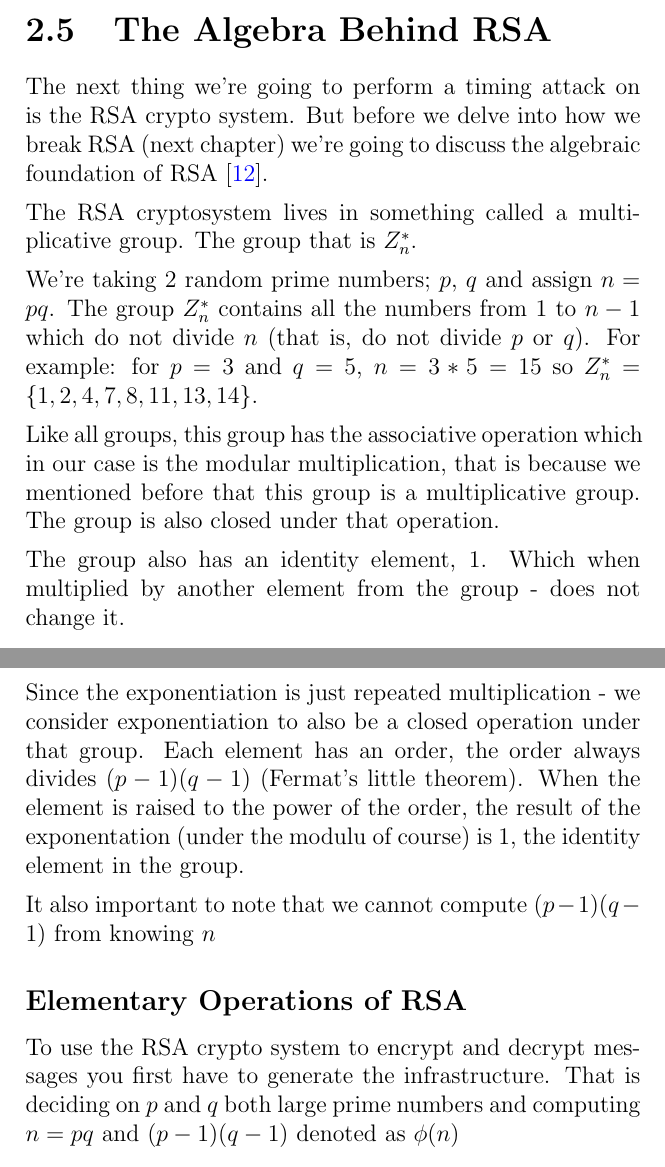
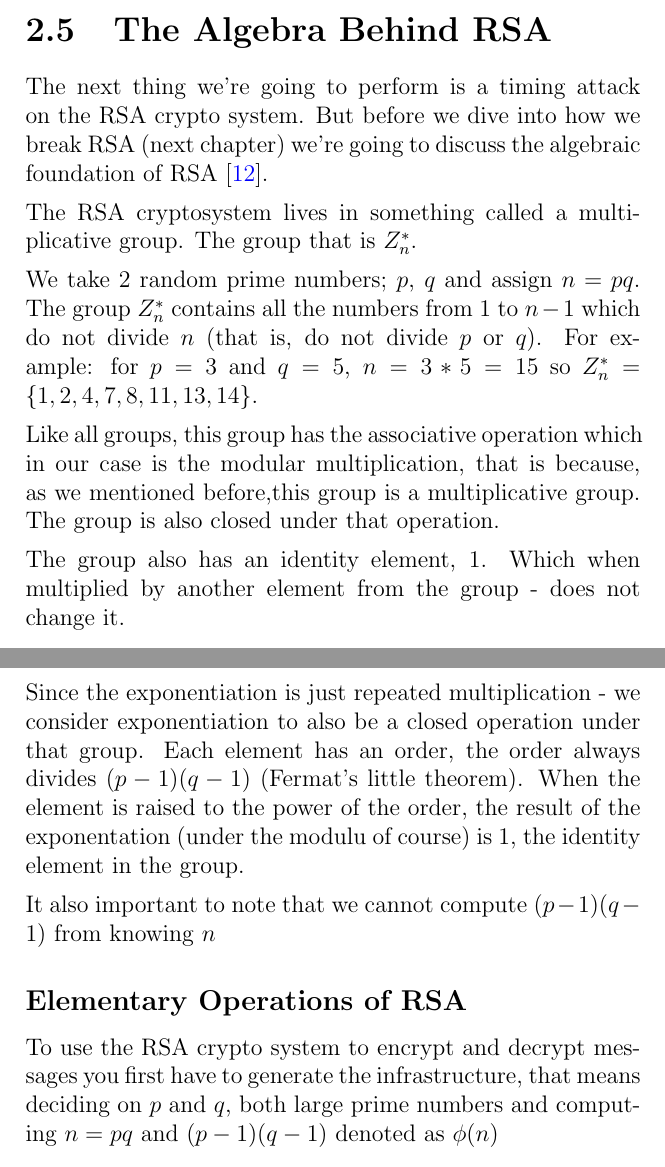
Before and after one commit to MahlerTom/UniversityCourseBookAOI, a LaTeX thesis (UniversityCourseBookAOI.tex, which reads chapters/02_Temporal_SC_1.tex): two parts of pages 27 and 28 of 223, joined at a grey line, cut so that both start at the same text. Compiled offline with pdfLaTeX.

Commit message:
RSA sections - english improvment and fixes mostly grammar

```diff
--- a/chapters/02_Temporal_SC_1.tex
+++ b/chapters/02_Temporal_SC_1.tex
@@ -183,20 +183,20 @@ hashes of user's passwords are stored in a file in \lstinline{/etc/shadow}.
 
 
 \section{The Algebra Behind RSA}
-The next thing we're going to perform a timing attack on is the RSA crypto
-system. But before we delve into how we break RSA (next chapter) we're going to
+The next thing we're going to perform is a timing attack on the RSA crypto
+system. But before we dive into how we break RSA (next chapter) we're going to
 discuss the algebraic foundation of RSA~\cite{kaliski2006mathematics}.
 
 The RSA cryptosystem lives in something called a multiplicative group. The group
 that is $Z^{*}_n$.
 
-We're taking 2 random prime numbers; $p$, $q$ and assign $n=pq$. The group
+We take 2 random prime numbers; $p$, $q$ and assign $n=pq$. The group
 $Z^{*}_n$ contains all the numbers from 1 to $n-1$ which do not divide $n$ (that
 is, do not divide $p$ or $q$). For example: for $p=3$ and $q=5$, $n= 3*5 = 15$
 so $Z^{*}_n = {\{1,2,4,7,8,11,13,14\}}$.
 
 Like all groups, this group has the associative operation which in our case is
-the modular multiplication, that is because we mentioned before that this group
+the modular multiplication, that is because, as we mentioned before,this group
 is a multiplicative group. The group is also closed under that operation.
 
 The group also has an identity element, 1. Which when multiplied by another
@@ -215,7 +215,7 @@ It also important to note that we cannot compute $(p-1)(q-1)$ from knowing $n$
 
 \subsection{Elementary Operations of RSA}
 To use the RSA crypto system to encrypt and decrypt messages you first have to
-generate the infrastructure. That is deciding on $p$ and $q$ both large prime
+generate the infrastructure, that means deciding on $p$ and $q$, both large prime
 numbers and computing $n = pq$ and $(p-1)(q-1)$ denoted as $\phi(n)$
 
 \begin{itemize}
```
Also changed, not shown: chapters/02_Temporal_SC_1.tex (6 more changed lines).
